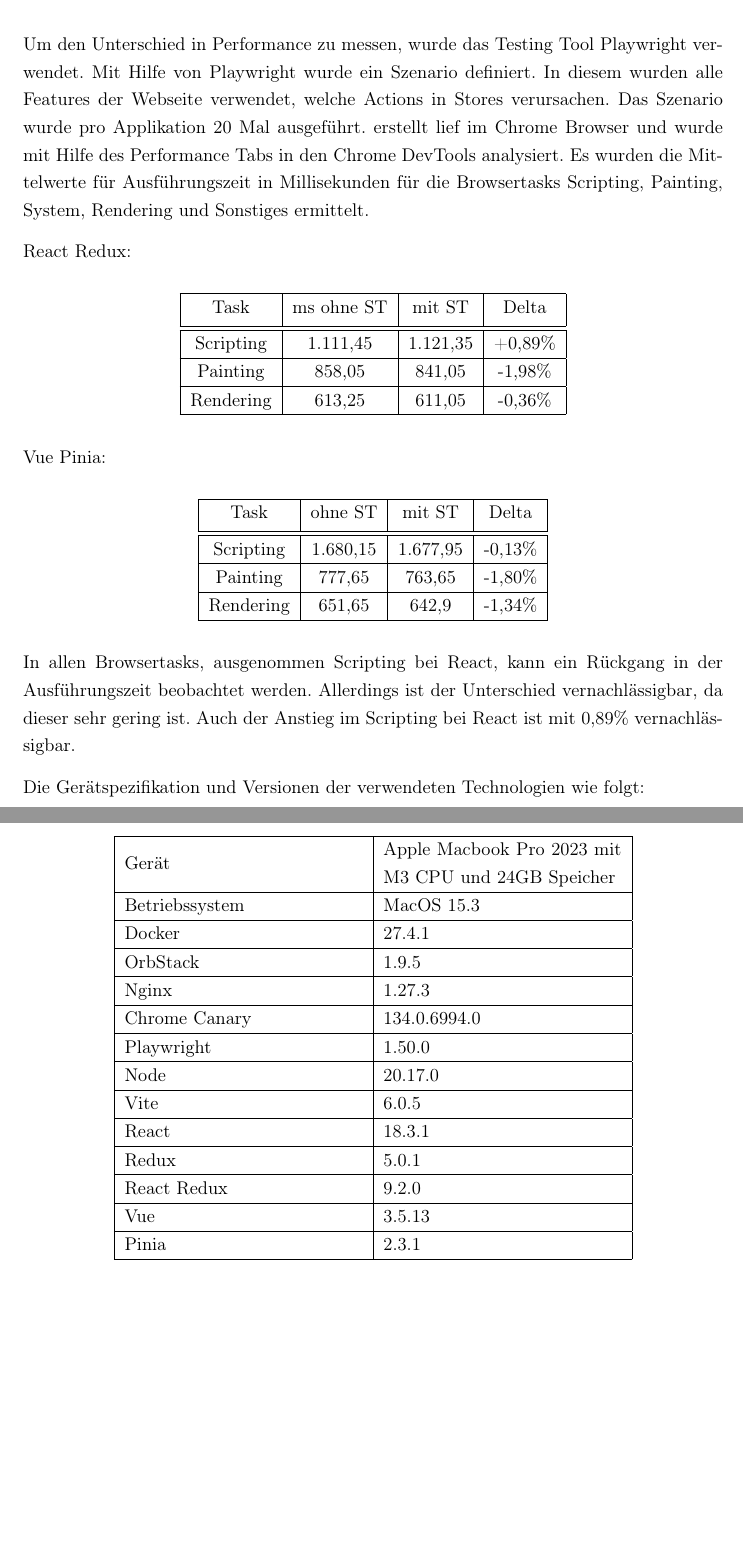
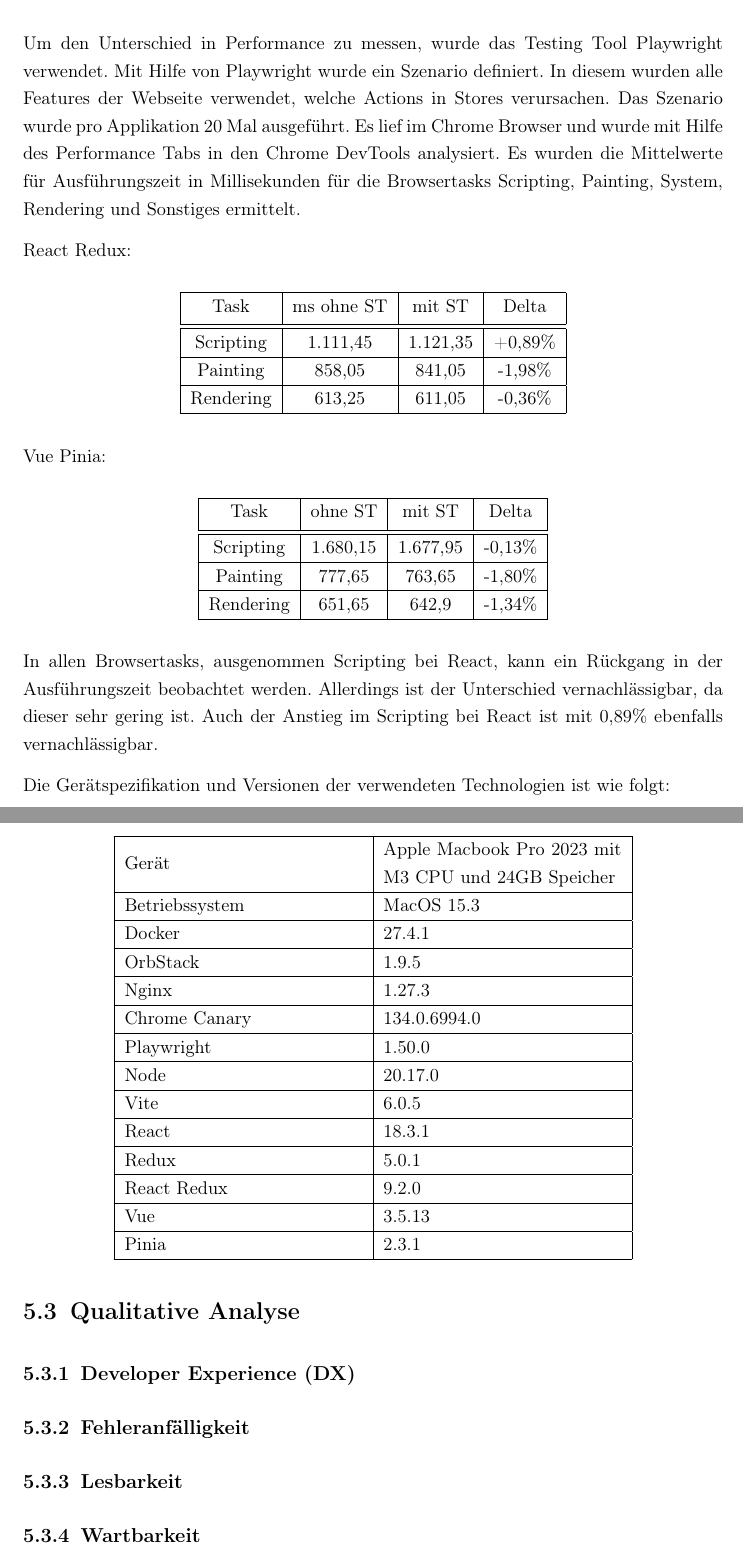
Before and after one commit to s0h311/thesis, a LaTeX thesis (template_thesis/thesis.tex, which reads template_thesis/chapters/vergleich.tex): two parts of pages 30 and 31 of 34, joined at a grey line, cut so that both start at the same text, the shorter picture padded with empty space. Compiled offline with pdfLaTeX.

Commit message:
add section Quantifizierbare Aspekte and empty section Qualitative Analyse

```diff
--- a/template_thesis/chapters/vergleich.tex
+++ b/template_thesis/chapters/vergleich.tex
@@ -91,9 +92,9 @@ Analysiert wurden die Production Bundles der Applikationen. Diese wurden mit dem
 
 Der relative Anstiegt bei React beträgt $\sim0,6\%$ und bei Vue $\sim1\%$. Darüber hinaus beträgt der absolute Anstieg jeweils 0,98kB und 0,73kB. Der Anstieg in Bundle Size ist vernachlässigbar.
 
-\section{Performance}
+\subsection{Performance}
 
-Um den Unterschied in Performance zu messen, wurde das Testing Tool Playwright verwendet. Mit Hilfe von Playwright wurde ein Szenario definiert. In diesem wurden alle Features der Webseite verwendet, welche Actions in Stores verursachen. Das Szenario wurde pro Applikation 20 Mal ausgeführt. erstellt lief im Chrome Browser und wurde mit Hilfe des Performance Tabs in den Chrome DevTools analysiert. Es wurden die Mittelwerte für Ausführungszeit in Millisekunden für die Browsertasks Scripting, Painting, System, Rendering und Sonstiges ermittelt.
+Um den Unterschied in Performance zu messen, wurde das Testing Tool Playwright verwendet. Mit Hilfe von Playwright wurde ein Szenario definiert. In diesem wurden alle Features der Webseite verwendet, welche Actions in Stores verursachen. Das Szenario wurde pro Applikation 20 Mal ausgeführt. Es lief im Chrome Browser und wurde mit Hilfe des Performance Tabs in den Chrome DevTools analysiert. Es wurden die Mittelwerte für Ausführungszeit in Millisekunden für die Browsertasks Scripting, Painting, System, Rendering und Sonstiges ermittelt.
 
 React Redux:
 
@@ -127,9 +128,9 @@ Vue Pinia:
   \end{tabular}
 \end{center}
 
-In allen Browsertasks, ausgenommen Scripting bei React, kann ein Rückgang in der Ausführungszeit beobachtet werden. Allerdings ist der Unterschied vernachlässigbar, da dieser sehr gering ist. Auch der Anstieg im Scripting bei React ist mit 0,89\% vernachlässigbar.
+In allen Browsertasks, ausgenommen Scripting bei React, kann ein Rückgang in der Ausführungszeit beobachtet werden. Allerdings ist der Unterschied vernachlässigbar, da dieser sehr gering ist. Auch der Anstieg im Scripting bei React ist mit 0,89\% ebenfalls vernachlässigbar.
 
-Die Gerätspezifikation und Versionen der verwendeten Technologien wie folgt:
+Die Gerätspezifikation und Versionen der verwendeten Technologien ist wie folgt:
 
 \begin{center}
   \begin{tabular}{ | m{5cm}| m{5cm} | }
@@ -164,3 +165,10 @@ Die Gerätspezifikation und Versionen der verwendeten Technologien wie folgt:
     \hline
   \end{tabular}
 \end{center}
+
+\section{Qualitative Analyse}
+
+\subsection{Developer Experience (DX)}
+\subsection{Fehleranfälligkeit}
+\subsection{Lesbarkeit}
+\subsection{Wartbarkeit}
```
Also changed, not shown: template_thesis/thesis.pdf, template_thesis/chapters/vergleich.tex (5 more changed lines).
